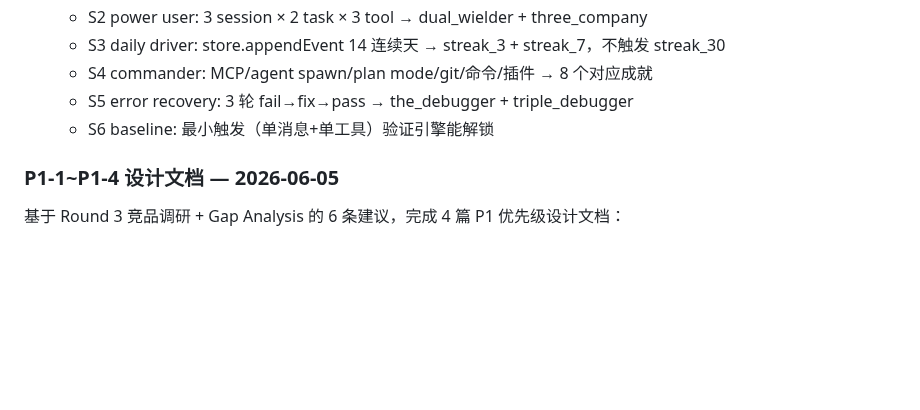
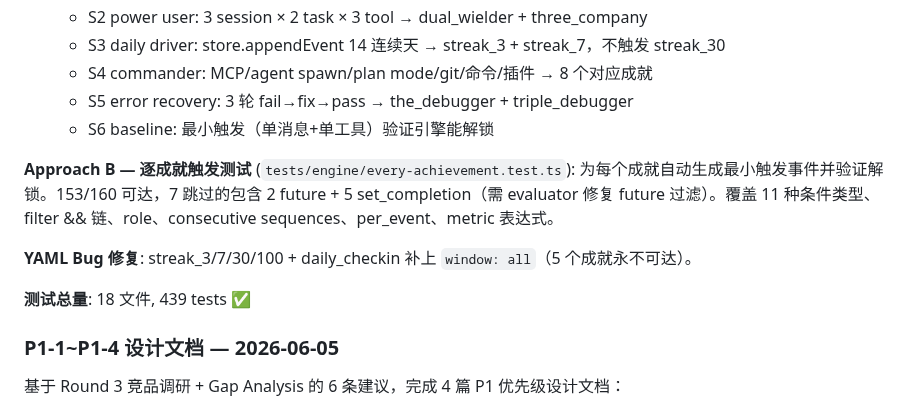
Before and after one commit to eiainano/AgentPlayerAchievements, a Markdown page: CHANGELOG.md, the part around the change. GitHub-like rendering; blank space fills up the shorter version.

Commit message:
docs: update CHANGELOG — Approach B, 439 tests

```diff
--- a/CHANGELOG.md
+++ b/CHANGELOG.md
@@ -71,6 +71,12 @@
   - S4 commander: MCP/agent spawn/plan mode/git/命令/插件 → 8 个对应成就
   - S5 error recovery: 3 轮 fail→fix→pass → the_debugger + triple_debugger
   - S6 baseline: 最小触发（单消息+单工具）验证引擎能解锁
+
+**Approach B — 逐成就触发测试** (`tests/engine/every-achievement.test.ts`): 为每个成就自动生成最小触发事件并验证解锁。153/160 可达，7 跳过的包含 2 future + 5 set_completion（需 evaluator 修复 future 过滤）。覆盖 11 种条件类型、filter && 链、role、consecutive sequences、per_event、metric 表达式。
+
+**YAML Bug 修复**: streak_3/7/30/100 + daily_checkin 补上 `window: all`（5 个成就永不可达）。
+
+**测试总量**: 18 文件, 439 tests ✅
 
 ### P1-1~P1-4 设计文档 — 2026-06-05
 
```
